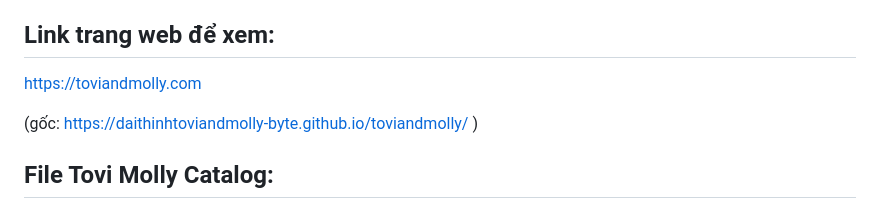
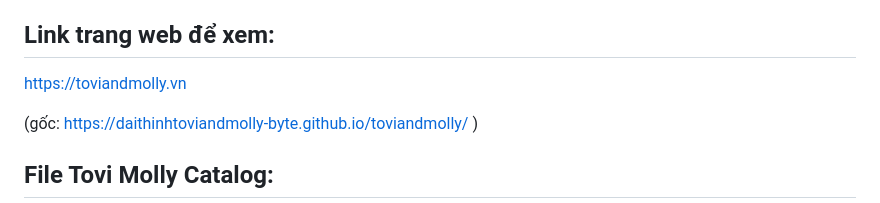
Before and after one commit to daithinhtoviandmolly-byte/toviandmolly, a Markdown page: HUONG-DAN-DATA.md, the part around the change. Drawn GitHub-style.

Commit message:
Update HUONG-DAN-DATA.md
update link

```diff
--- a/HUONG-DAN-DATA.md
+++ b/HUONG-DAN-DATA.md
@@ -3,7 +3,7 @@
 node: account vào googlesheet và cloudinary.com thì đều dùng tài khoản daithinhtoviandmolly@gmail.com
 
 ## Link trang web để xem:
-https://toviandmolly.com
+https://toviandmolly.vn
 
 (gốc: https://daithinhtoviandmolly-byte.github.io/toviandmolly/ )
 ## File Tovi Molly Catalog:
```
